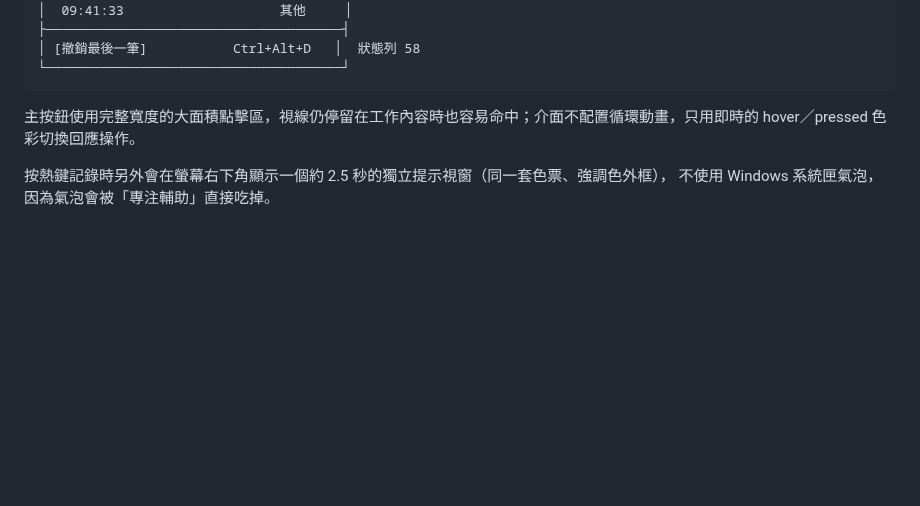
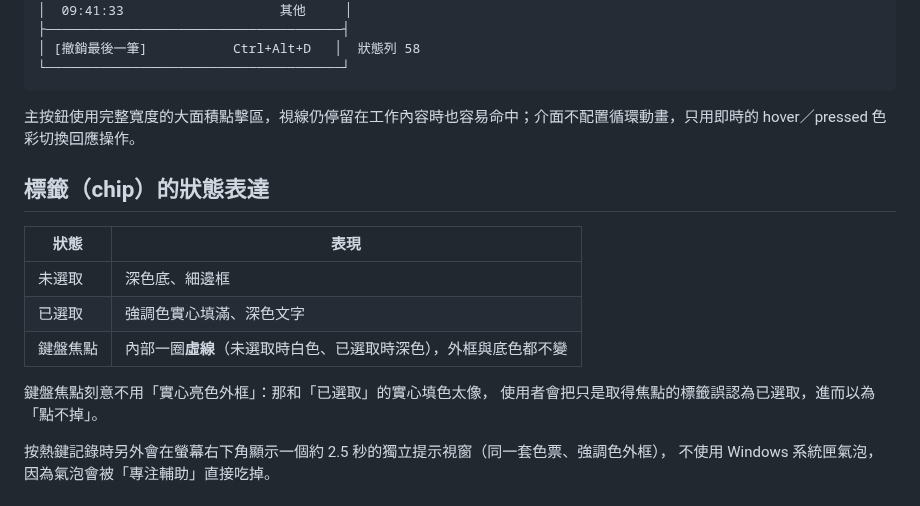
Before and after one commit to marvin3991/stop-annoying-me, a Markdown page: docs/design-notes.md, the part around the change. Drawn GitHub-style; blank space fills up the shorter version.

```diff
--- a/docs/design-notes.md
+++ b/docs/design-notes.md
@@ -87,6 +87,17 @@ F0 M 40,36 H 216 V 180 H 136 L 72,220 V 180 H 40 Z M 64,60 H 192 V 156 H 128 L 9
 
 主按鈕使用完整寬度的大面積點擊區，視線仍停留在工作內容時也容易命中；介面不配置循環動畫，只用即時的 hover／pressed 色彩切換回應操作。
 
+## 標籤（chip）的狀態表達
+
+| 狀態 | 表現 |
+|---|---|
+| 未選取 | 深色底、細邊框 |
+| 已選取 | 強調色實心填滿、深色文字 |
+| 鍵盤焦點 | 內部一圈**虛線**（未選取時白色、已選取時深色），外框與底色都不變 |
+
+鍵盤焦點刻意不用「實心亮色外框」：那和「已選取」的實心填色太像，
+使用者會把只是取得焦點的標籤誤認為已選取，進而以為「點不掉」。
+
 按熱鍵記錄時另外會在螢幕右下角顯示一個約 2.5 秒的獨立提示視窗（同一套色票、強調色外框），
 不使用 Windows 系統匣氣泡，因為氣泡會被「專注輔助」直接吃掉。
 
```
Also changed, not shown: README.md (+12 -6 lines), docs/screenshots/editor.png (added), docs/screenshots/main.png, 1 other file.
